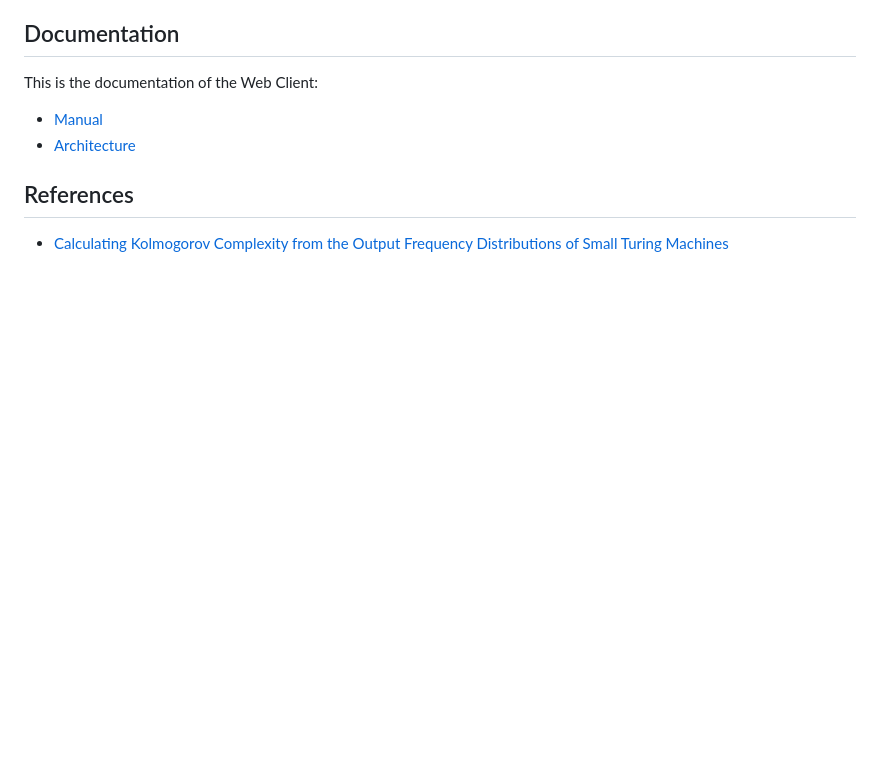
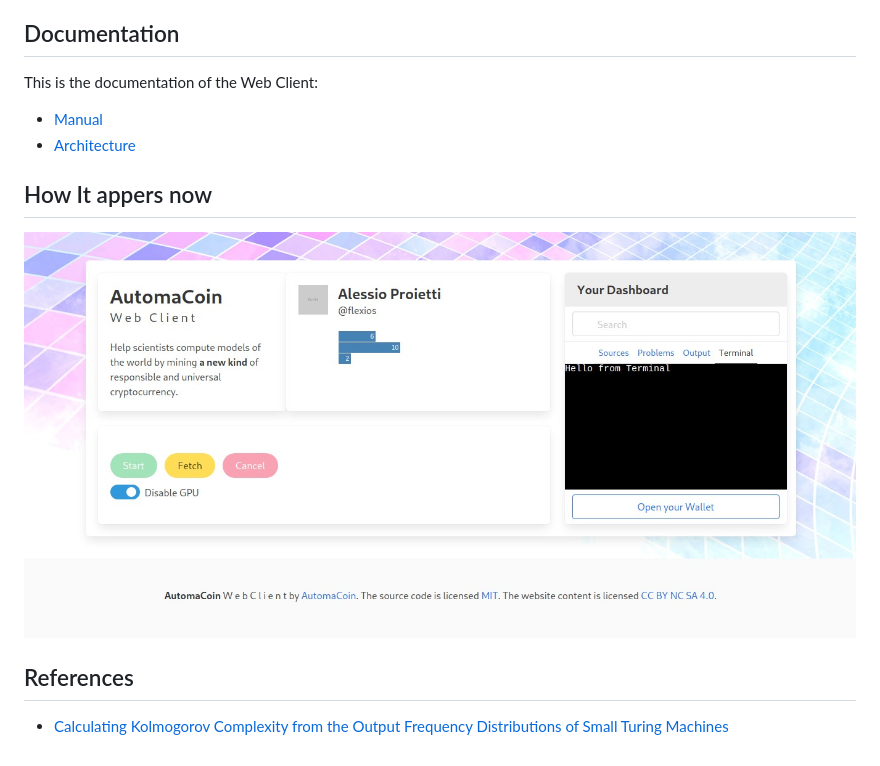
Before and after one commit to automacoin/frontend, a Markdown page: README.md, the part around the change. Rendered like a GitHub page; pictures changed too: documentation/screenshot.jpeg (added); blank space fills up the shorter version.

```diff
--- a/README.md
+++ b/README.md
@@ -10,6 +10,10 @@ This is the documentation of the Web Client:
 * [Manual](documentation/manual-index.md)
 * [Architecture](documentation/architecture-index.md)
 
+## How It appers now
+
+![Client Automacoin Screen](/documentation/screenshot.jpeg?raw=true "Client Automacoin Screen")
+
 ## References
 
 * [Calculating Kolmogorov Complexity from the Output Frequency Distributions of Small Turing Machines](https://arxiv.org/abs/1211.1302)
```
Also changed, not shown: 7 other files.
